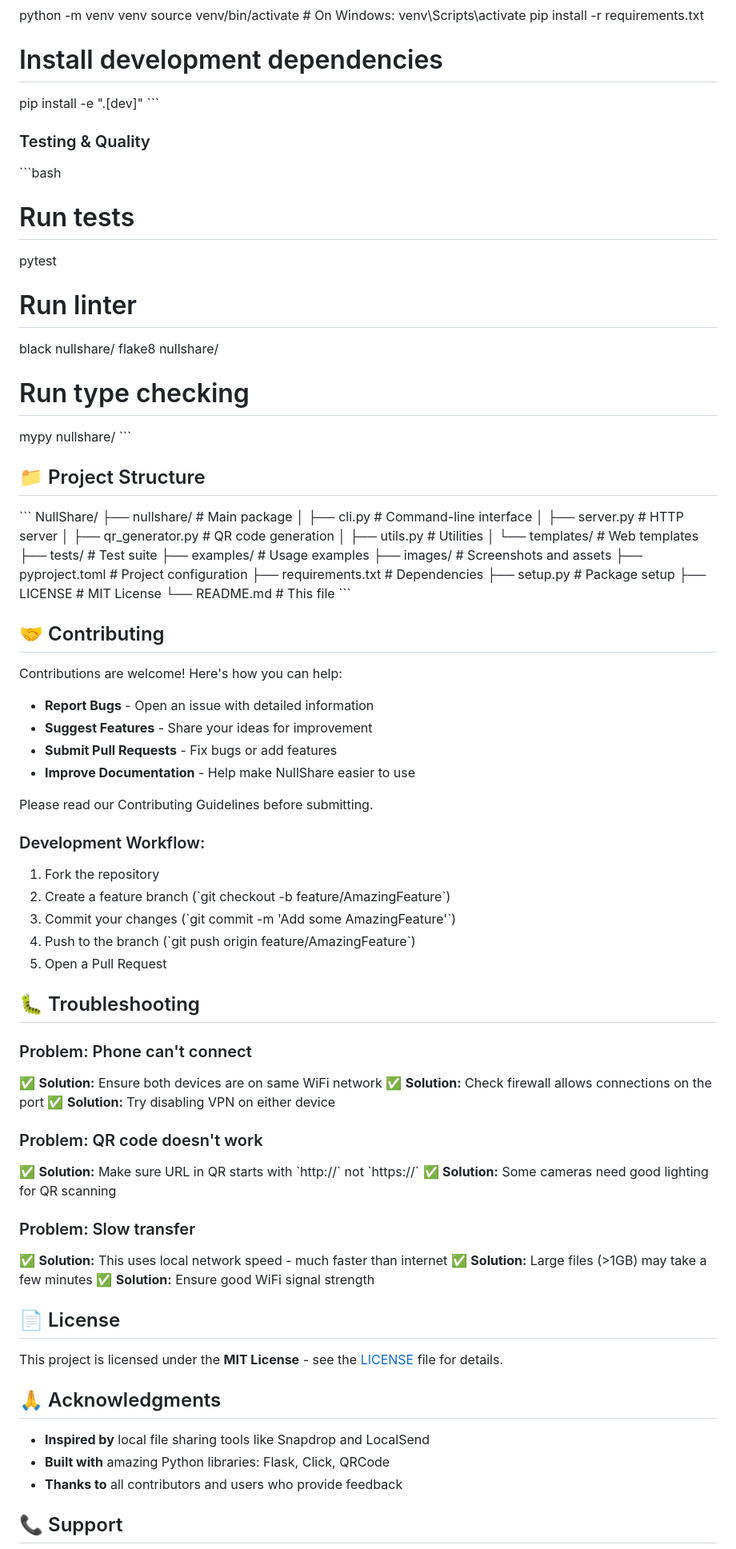
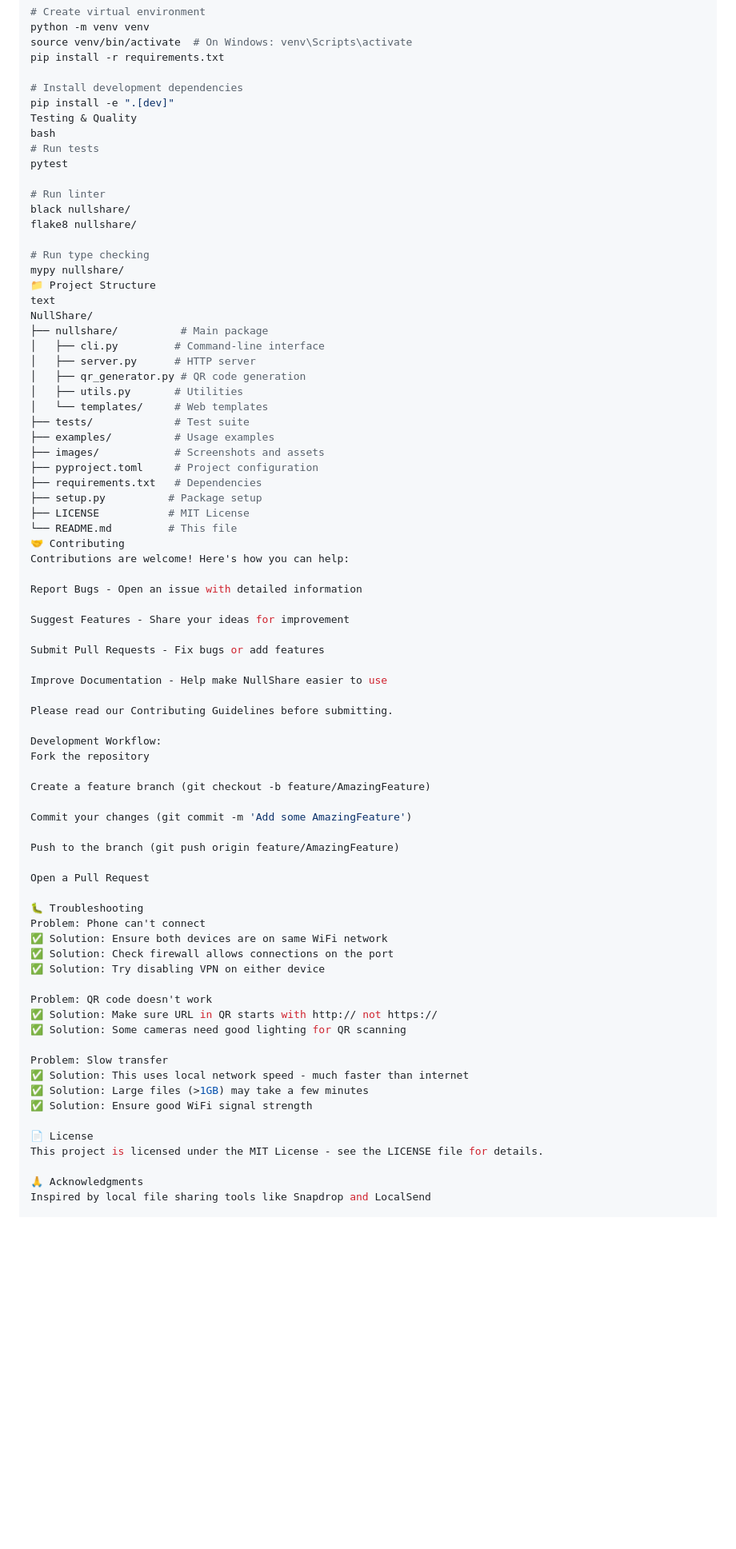
Before and after one commit to MOUKA-513/NullShare, a Markdown page: README.md, the part around one of its changes. Shown at 80% size. Drawn GitHub-style; blank space fills up the shorter version.

```diff
--- a/README.md
+++ b/README.md
@@ -183,10 +167,8 @@ pip install -r requirements.txt
 
 # Install development dependencies
 pip install -e ".[dev]"
-\`\`\`
-
-### Testing & Quality
-\`\`\`bash
+Testing & Quality
+bash
 # Run tests
 pytest
 
@@ -196,11 +178,8 @@ flake8 nullshare/
 
 # Run type checking
 mypy nullshare/
-\`\`\`
-
-## 📁 Project Structure
-
-\`\`\`
+📁 Project Structure
+text
 NullShare/
 ├── nullshare/          # Main package
 │   ├── cli.py         # Command-line interface
@@ -216,51 +195,48 @@ NullShare/
 ├── setup.py          # Package setup
 ├── LICENSE           # MIT License
 └── README.md         # This file
-\`\`\`
-
-## 🤝 Contributing
-
+🤝 Contributing
 Contributions are welcome! Here's how you can help:
 
-- **Report Bugs** - Open an issue with detailed information
-- **Suggest Features** - Share your ideas for improvement
-- **Submit Pull Requests** - Fix bugs or add features
-- **Improve Documentation** - Help make NullShare easier to use
+Report Bugs - Open an issue with detailed information
+
+Suggest Features - Share your ideas for improvement
+
+Submit Pull Requests - Fix bugs or add features
+
+Improve Documentation - Help make NullShare easier to use
 
 Please read our Contributing Guidelines before submitting.
 
-### Development Workflow:
-1. Fork the repository
-2. Create a feature branch (\`git checkout -b feature/AmazingFeature\`)
-3. Commit your changes (\`git commit -m 'Add some AmazingFeature'\`)
-4. Push to the branch (\`git push origin feature/AmazingFeature\`)
-5. Open a Pull Request
+Development Workflow:
+Fork the repository
 
-## 🐛 Troubleshooting
+Create a feature branch (git checkout -b feature/AmazingFeature)
 
-### Problem: Phone can't connect
-✅ **Solution:** Ensure both devices are on same WiFi network
-✅ **Solution:** Check firewall allows connections on the port
-✅ **Solution:** Try disabling VPN on either device
+Commit your changes (git commit -m 'Add some AmazingFeature')
 
-### Problem: QR code doesn't work
-✅ **Solution:** Make sure URL in QR starts with \`http://\` not \`https://\`
-✅ **Solution:** Some cameras need good lighting for QR scanning
+Push to the branch (git push origin feature/AmazingFeature)
 
-### Problem: Slow transfer
-✅ **Solution:** This uses local network speed - much faster than internet
-✅ **Solution:** Large files (>1GB) may take a few minutes
-✅ **Solution:** Ensure good WiFi signal strength
+Open a Pull Request
 
-## 📄 License
+🐛 Troubleshooting
+Problem: Phone can't connect
+✅ Solution: Ensure both devices are on same WiFi network
+✅ Solution: Check firewall allows connections on the port
+✅ Solution: Try disabling VPN on either device
 
-This project is licensed under the **MIT License** - see the [LICENSE](LICENSE) file for details.
+Problem: QR code doesn't work
+✅ Solution: Make sure URL in QR starts with http:// not https://
+✅ Solution: Some cameras need good lighting for QR scanning
 
-## 🙏 Acknowledgments
+Problem: Slow transfer
+✅ Solution: This uses local network speed - much faster than internet
+✅ Solution: Large files (>1GB) may take a few minutes
+✅ Solution: Ensure good WiFi signal strength
 
-- **Inspired by** local file sharing tools like Snapdrop and LocalSend
-- **Built with** amazing Python libraries: Flask, Click, QRCode
-- **Thanks to** all contributors and users who provide feedback
+📄 License
+This project is licensed under the MIT License - see the LICENSE file for details.
 
-## 📞 Support
+🙏 Acknowledgments
+Inspired by local file sharing tools like Snapdrop and LocalSend
 
```
Also changed, not shown: other parts of README.md (+63 -85 lines).
